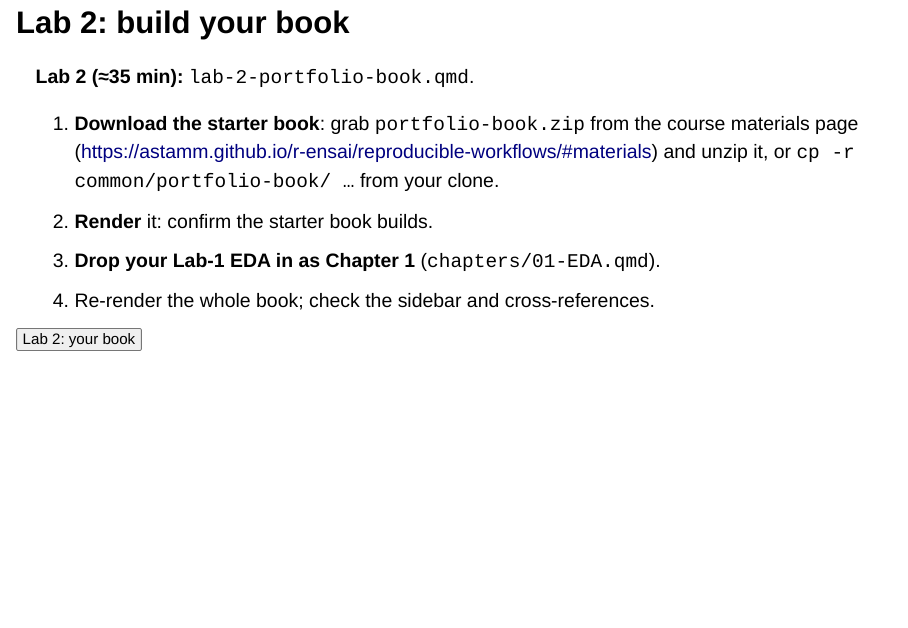
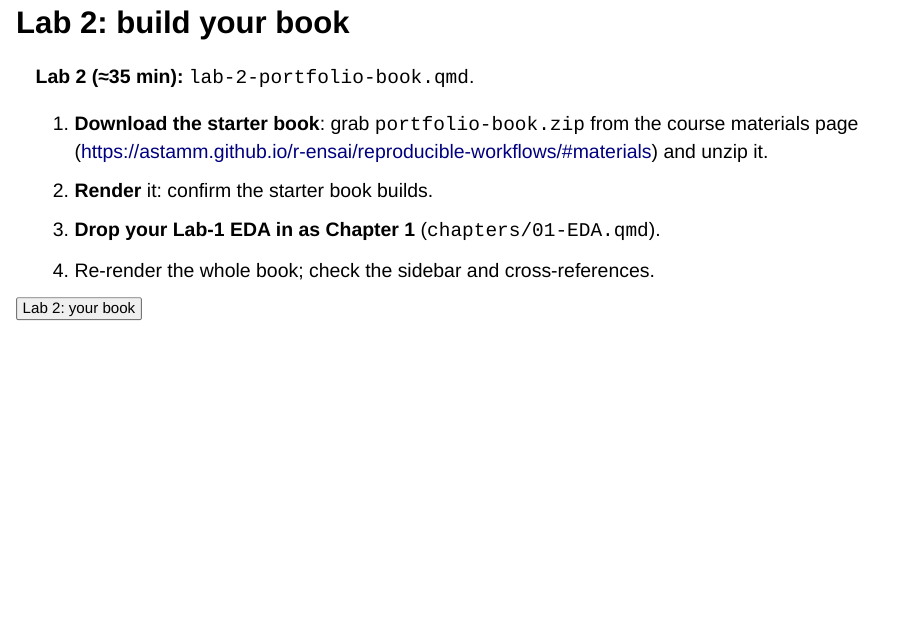
Before and after one commit to astamm/r-ensai, a Quarto document (reproducible-workflows/session-2/session-2.qmd): page 39 of 52. Rendered offline with R 4.5, knitr and Pandoc in place of Quarto, with nearby package versions; drawn as Slidy slides in place of the format the file asks for; some code elsewhere in the file could not run offline.

Commit message:
Quick fix in RW session 2.

```diff
--- a/reproducible-workflows/session-2/session-2.qmd
+++ b/reproducible-workflows/session-2/session-2.qmd
@@ -652,7 +652,7 @@ A Quarto book happily mixes languages, and so can your portfolio:
 ::: {.paper-card}
 **Lab 2 (≈35 min):** `lab-2-portfolio-book.qmd`.
 
-1. **Download the starter book**: grab `portfolio-book.zip` from the course materials page (<https://astamm.github.io/r-ensai/reproducible-workflows/#materials>) and unzip it, or `cp -r common/portfolio-book/ …` from your clone.
+1. **Download the starter book**: grab `portfolio-book.zip` from the course materials page (<https://astamm.github.io/r-ensai/reproducible-workflows/#materials>) and unzip it.
 2. **Render** it: confirm the starter book builds.
 3. **Drop your Lab-1 EDA in as Chapter 1** (`chapters/01-EDA.qmd`).
 4. Re-render the whole book; check the sidebar and cross-references.
```
Also changed, not shown: 1 other file.
